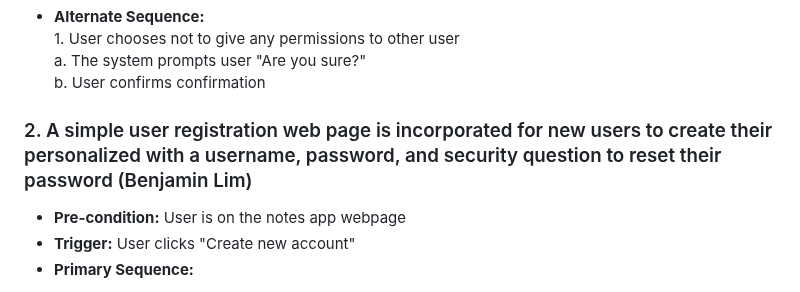
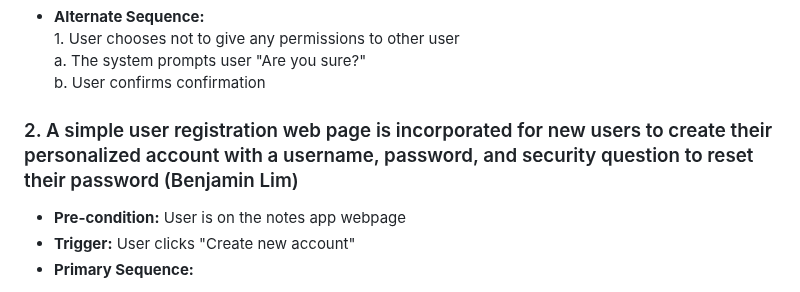
Before and after one commit to addisoni/cmpe131_g4, a Markdown page: requirements.md, the part around the change. GitHub-like rendering.

```diff
--- a/requirements.md
+++ b/requirements.md
@@ -50,7 +50,7 @@
   a. The system prompts user "Are you sure?" <br>
   b. User confirms confirmation
 
-### 2. A simple user registration web page is incorporated for new users to create their personalized with a username, password, and security question to reset their password (Benjamin Lim)
+### 2. A simple user registration web page is incorporated for new users to create their personalized account with a username, password, and security question to reset their password (Benjamin Lim)
 - **Pre-condition:** User is on the notes app webpage
 - **Trigger:** User clicks "Create new account"
 - **Primary Sequence:**
```
